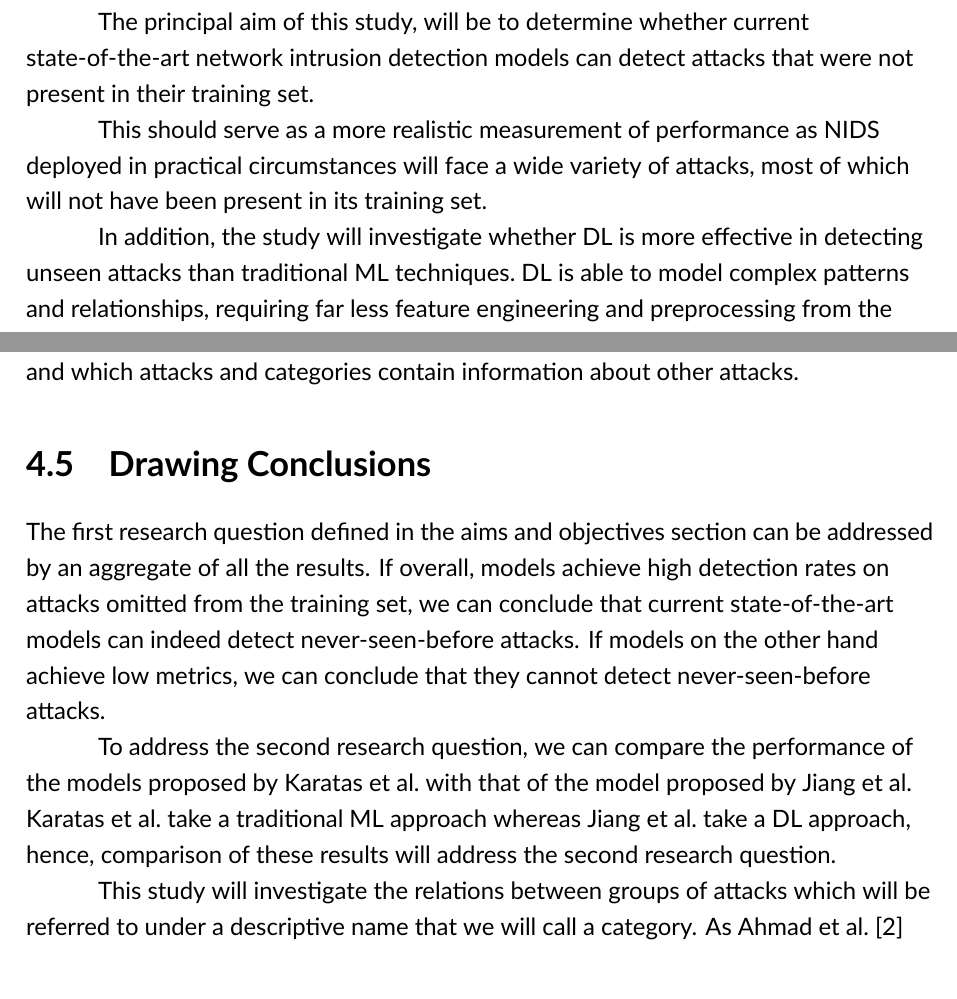
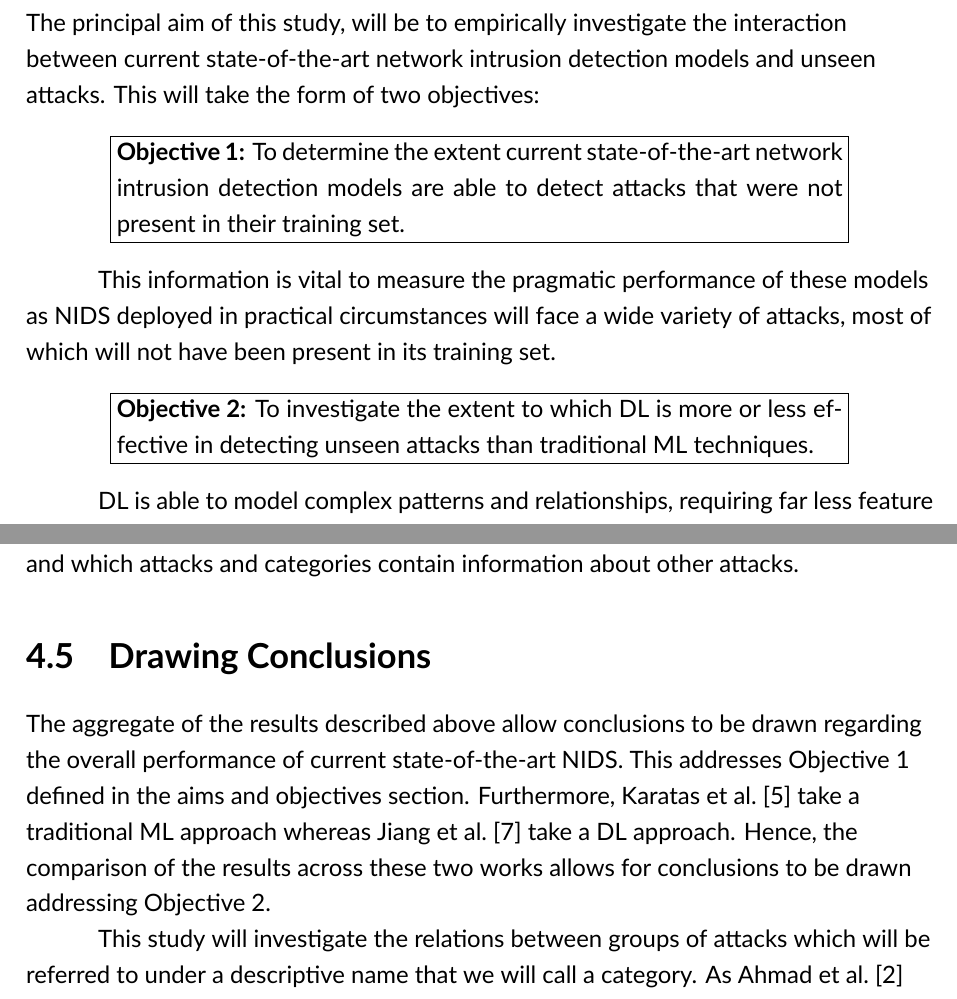
Before and after one commit to cazzopardi/FYP, a LaTeX thesis (documentation/progress report/main.tex, which reads documentation/progress report/content/acronyms.tex, documentation/progress report/content/chapters/3_aims/aims.tex, documentation/progress report/content/chapters/4_evaluation/evaluation.tex): two parts of pages 7 and 10 of 15 before the commit and two parts of pages 8 and 11 of 16 after it, joined at a grey line, cut so that both start at the same text. Compiled offline with XeLaTeX.

Commit message:
[docs] prog rep: implmeneted feedback

```diff
--- a/documentation/progress report/content/acronyms.tex
+++ b/documentation/progress report/content/acronyms.tex
@@ -10,4 +10,4 @@
 \newacronym[description=Denial of service]{dos}{DoS}{Denial of Service}
 \newacronym[description=Machine learning]{ml}{ML}{Machine Learning}
 \newacronym[description=Deep learning]{dl}{DL}{Deep Learning}
-\newacronym[description=one-side selection]{oss}{OSS}{One-Side Selection}
+\newacronym[description=One-side selection]{oss}{OSS}{One-Side Selection}
--- a/documentation/progress report/content/chapters/3_aims/aims.tex
+++ b/documentation/progress report/content/chapters/3_aims/aims.tex
@@ -1,3 +1,7 @@
 \chapter{Aims and Objectives}%
 \label{chp:aims}
+\hypertarget{obj}{}
 
+The principal aim of this study, will be to empirically investigate the
+interaction between current state-of-the-art network intrusion detection models
+and unseen attacks. This will take the form of two objectives:
@@ -15,14 +9,18 @@ models. This may bring them closer to \gls{sids} than \gls{aids}, significantly
-reducing their efficacy in detecting zero-day attacks.
+\begin{center}
+    \fbox{\parbox{0.8\linewidth}{\textbf{Objective 1:} To determine the extent current state-of-the-art
+            network intrusion detection models are able to detect attacks that were not
+            present in their training set.}}
+\end{center}
 
-The principal aim of this study, will be to determine whether current
-state-of-the-art network intrusion detection models can detect attacks that
-were not present in their training set.
+This information is vital to measure the pragmatic performance of these models
+as \gls{nids} deployed in practical circumstances will face a wide variety of
+attacks, most of which will not have been present in its training set.
 
-This should serve as a more realistic measurement of performance as \gls{nids}
-deployed in practical circumstances will face a wide variety of attacks, most
-of which will not have been present in its training set.
+\begin{center}
+    \fbox{\parbox{0.8\linewidth}{\textbf{Objective 2:} To investigate the extent to which \gls{dl} is
+            more or less effective in detecting unseen attacks than traditional \gls{ml}
+            techniques.}}
+\end{center}
 
-In addition, the study will investigate whether \gls{dl} is more effective in
-detecting unseen attacks than traditional \gls{ml} techniques.\ \gls{dl} is
-able to model complex patterns and relationships, requiring far less feature
-engineering and preprocessing from the developer. Therefore, we hypothesise
+\gls{dl} is able to model complex patterns and relationships,
+requiring far less feature engineering and preprocessing from the developer.
--- a/documentation/progress report/content/chapters/4_evaluation/evaluation.tex
+++ b/documentation/progress report/content/chapters/4_evaluation/evaluation.tex
@@ -95,18 +96,13 @@ attacks.
 \section{Drawing Conclusions}%
 \label{sec:conclusions}
 
-The first research question defined in the aims and objectives section can be
-addressed by an aggregate of all the results. If overall, models achieve high
-detection rates on attacks omitted from the training set, we can conclude that
-current state-of-the-art models can indeed detect never-seen-before attacks. If
-models on the other hand achieve low metrics, we can conclude that they cannot
-detect never-seen-before attacks.
-
-To address the second research question, we can compare the performance of the
-models proposed by Karatas et al.\ with that of the model proposed by Jiang et
-al. Karatas et al.\ take a traditional \gls{ml} approach whereas Jiang et al.\
-take a \gls{dl} approach, hence, comparison of these results will address the
-second research question.
+The aggregate of the results described above allow conclusions to be drawn
+regarding the overall performance of current state-of-the-art \gls{nids}. This
+addresses \hyperlink{obj}{Objective 1} defined in the aims and objectives section.
+Furthermore, Karatas et al.~\cite{Karatas} take a traditional \gls{ml} approach
+whereas Jiang et al.~\cite{Jiang} take a \gls{dl} approach. Hence, the
+comparison of the results across these two works allows for conclusions to be
+drawn addressing \hyperlink{obj}{Objective 2}.
 
 This study will investigate the relations between groups of attacks which will
 be referred to under a descriptive name that we will call a category. As Ahmad
```
Also changed, not shown: documentation/progress report/content/chapters/2_background/background.tex (+34 -15 lines), documentation/progress report/content/chapters/5_progress/progress.tex (+1 -1 lines), documentation/progress report/content/chapters/6_timeline/timeline.tex (+4 -4 lines), documentation/progress report/references.bib (+11 -0 lines), documentation/progress report/content/chapters/3_aims/aims.tex (16 more changed lines), documentation/progress report/content/chapters/4_evaluation/evaluation.tex (15 more changed lines).
